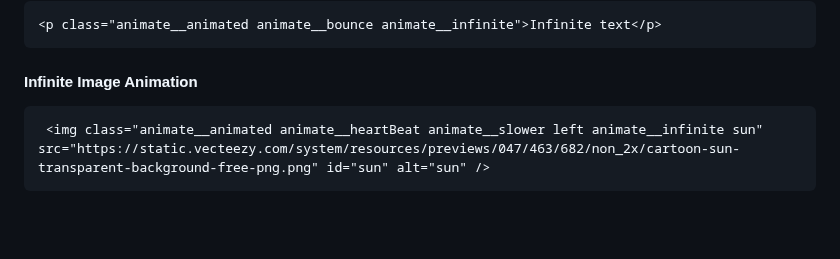
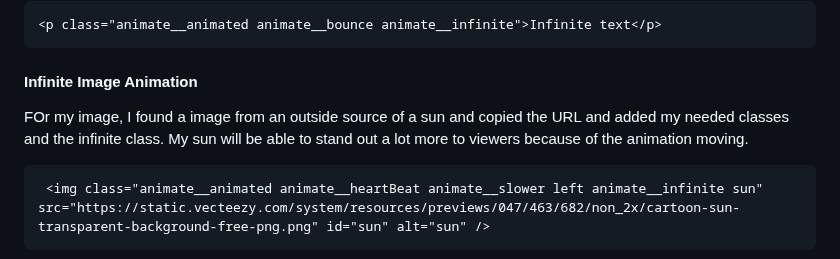
Before and after one commit to cammiw4628/sep10-freedom-project, a Markdown page: tool/learning-log.md, the part around the change. GitHub-like rendering; blank space fills up the shorter version.

````diff
--- a/tool/learning-log.md
+++ b/tool/learning-log.md
@@ -81,6 +81,7 @@ I used a `p` tag for my text and made sure to include the class `animate__animat
 <p class="animate__animated animate__bounce animate__infinite">Infinite text</p>
 ```
 #### Infinite Image Animation
+FOr my image, I found a image from an outside source of a sun and copied the URL and added my needed classes and the infinite class. My sun will be able to stand out a lot more to viewers because of the animation moving.
 ```HTML
  <img class="animate__animated animate__heartBeat animate__slower left animate__infinite sun" src="https://static.vecteezy.com/system/resources/previews/047/463/682/non_2x/cartoon-sun-transparent-background-free-png.png" id="sun" alt="sun" />
 ```
````
